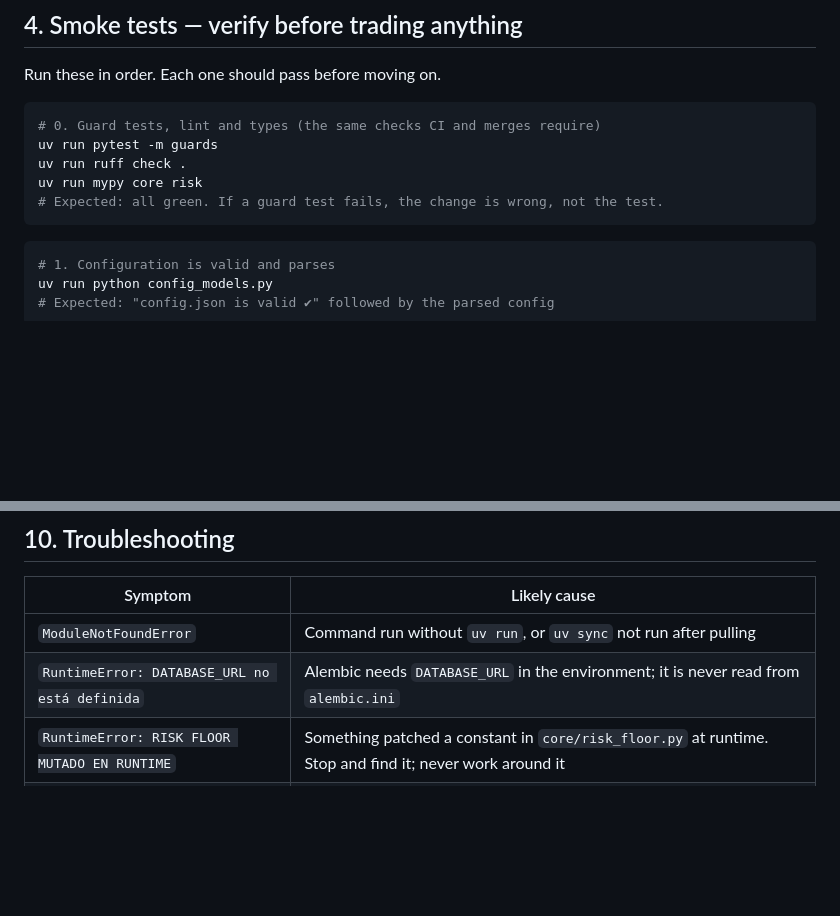
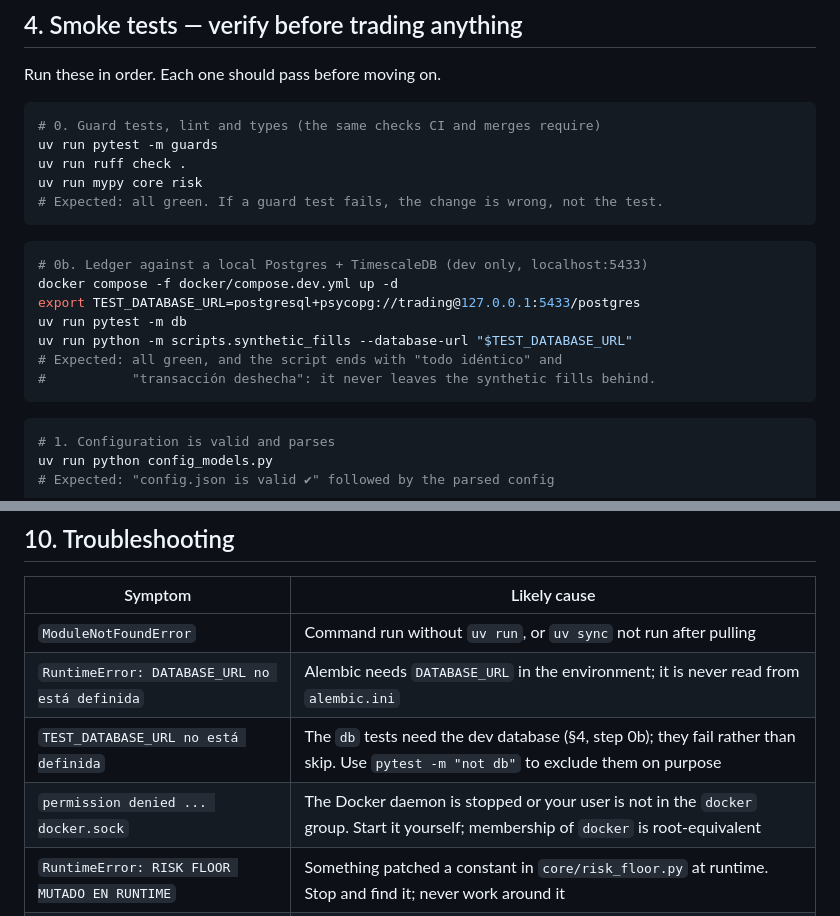
Before and after one commit to SethSterling22/Multi-Asset_Trading_Bot, a Markdown page: RUNNING.md, 2 parts joined by grey strips. Drawn GitHub-style; blank space fills up the shorter version.

````diff
--- a/RUNNING.md
+++ b/RUNNING.md
@@ -186,6 +186,16 @@ uv run pytest -m guards
 uv run ruff check .
 uv run mypy core risk
 # Expected: all green. If a guard test fails, the change is wrong, not the test.
+```
+
+```bash
+# 0b. Ledger against a local Postgres + TimescaleDB (dev only, localhost:5433)
+docker compose -f docker/compose.dev.yml up -d
+export TEST_DATABASE_URL=postgresql+psycopg://trading@127.0.0.1:5433/postgres
+uv run pytest -m db
+uv run python -m scripts.synthetic_fills --database-url "$TEST_DATABASE_URL"
+# Expected: all green, and the script ends with "todo idéntico" and
+#           "transacción deshecha": it never leaves the synthetic fills behind.
 ```
 
 ```bash
@@ -446,6 +456,8 @@ performance record and your only forensic trail when something goes wrong.
 |---|---|
 | `ModuleNotFoundError` | Command run without `uv run`, or `uv sync` not run after pulling |
 | `RuntimeError: DATABASE_URL no está definida` | Alembic needs `DATABASE_URL` in the environment; it is never read from `alembic.ini` |
+| `TEST_DATABASE_URL no está definida` | The `db` tests need the dev database (§4, step 0b); they fail rather than skip. Use `pytest -m "not db"` to exclude them on purpose |
+| `permission denied ... docker.sock` | The Docker daemon is stopped or your user is not in the `docker` group. Start it yourself; membership of `docker` is root-equivalent |
 | `RuntimeError: RISK FLOOR MUTADO EN RUNTIME` | Something patched a constant in `core/risk_floor.py` at runtime. Stop and find it; never work around it |
 | `KeyError: 'ALPACA_API_KEY'` | `.env` missing or not loaded; confirm the file exists and the variable name matches |
 | `ValidationError` on startup | `config.json` violates a model rule — the error names the offending field |
````
Also changed, not shown: DECISIONS.md (+44 -0 lines), README.md (+13 -4 lines).
